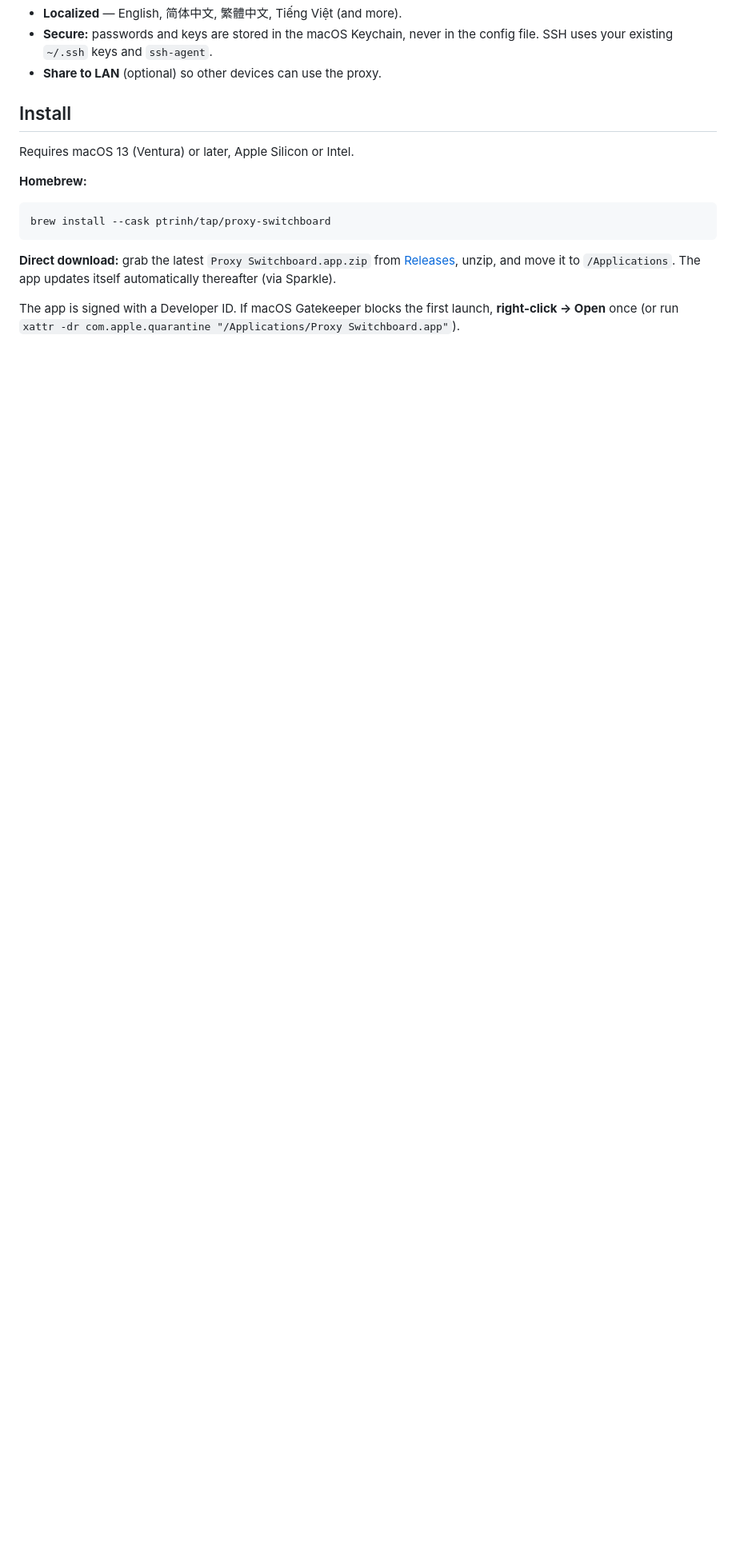
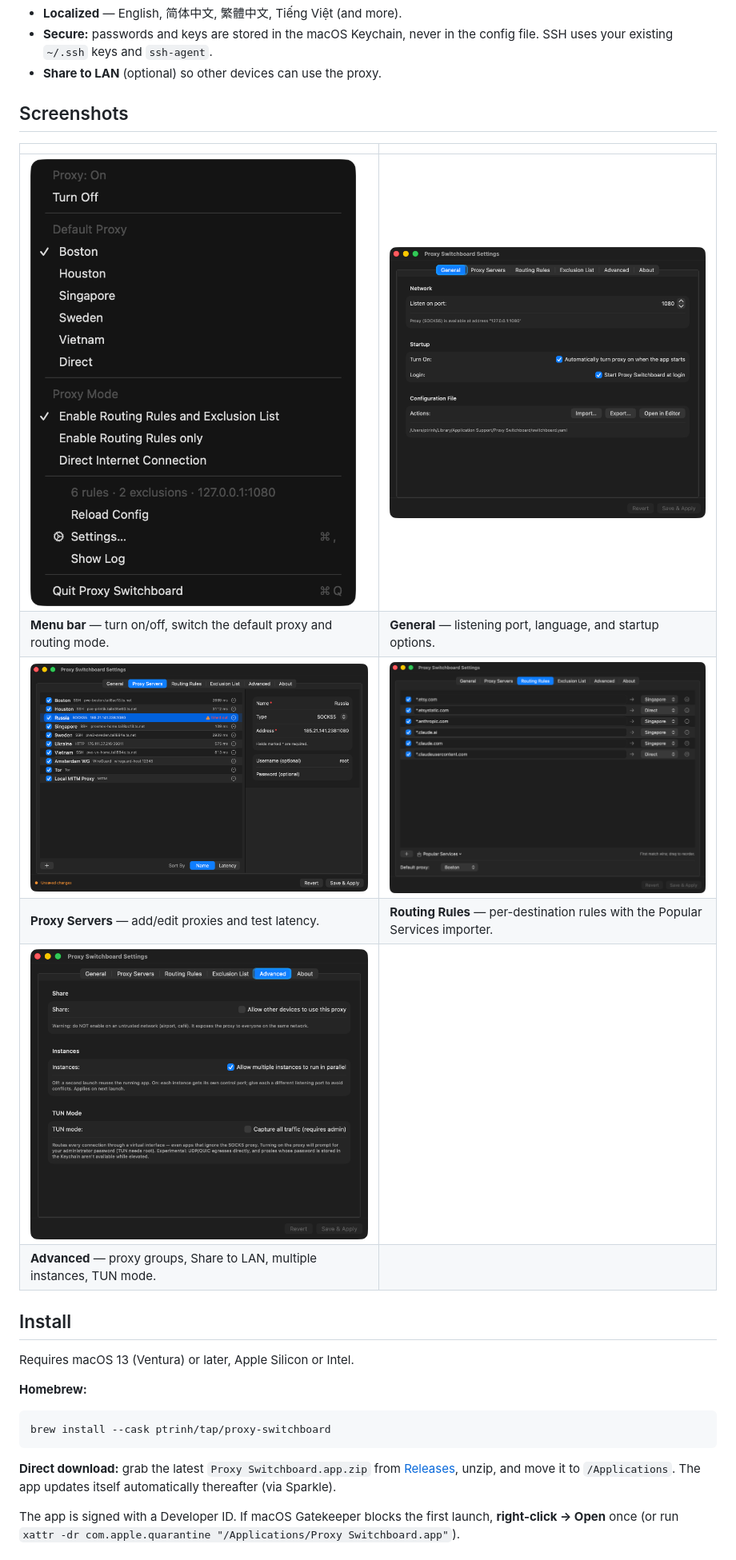
Before and after one commit to ptrinh/proxy-switchboard-dist, a Markdown page: README.md, the part around the change. Shown at 80% size. Rendered like a GitHub page; pictures changed too: screenshots/advanced.png (added), screenshots/general.png (added), screenshots/menu-bar.png (added); blank space fills up the shorter version.

Commit message:
Add screenshots to README
Co-Authored-By: Claude Opus 4.8 (1M context) <noreply@anthropic.com>

```diff
--- a/README.md
+++ b/README.md
@@ -28,6 +28,17 @@ where each connection goes based on your rules.
 - **Secure:** passwords and keys are stored in the macOS Keychain, never in the
   config file. SSH uses your existing `~/.ssh` keys and `ssh-agent`.
 - **Share to LAN** (optional) so other devices can use the proxy.
+
+## Screenshots
+
+| | |
+|---|---|
+| ![Menu bar](screenshots/menu-bar.png) | ![General](screenshots/general.png) |
+| **Menu bar** — turn on/off, switch the default proxy and routing mode. | **General** — listening port, language, and startup options. |
+| ![Proxy Servers](screenshots/proxy-servers.png) | ![Routing Rules](screenshots/routing-rules.png) |
+| **Proxy Servers** — add/edit proxies and test latency. | **Routing Rules** — per-destination rules with the Popular Services importer. |
+| ![Advanced](screenshots/advanced.png) | |
+| **Advanced** — proxy groups, Share to LAN, multiple instances, TUN mode. | |
 
 ## Install
 
```
